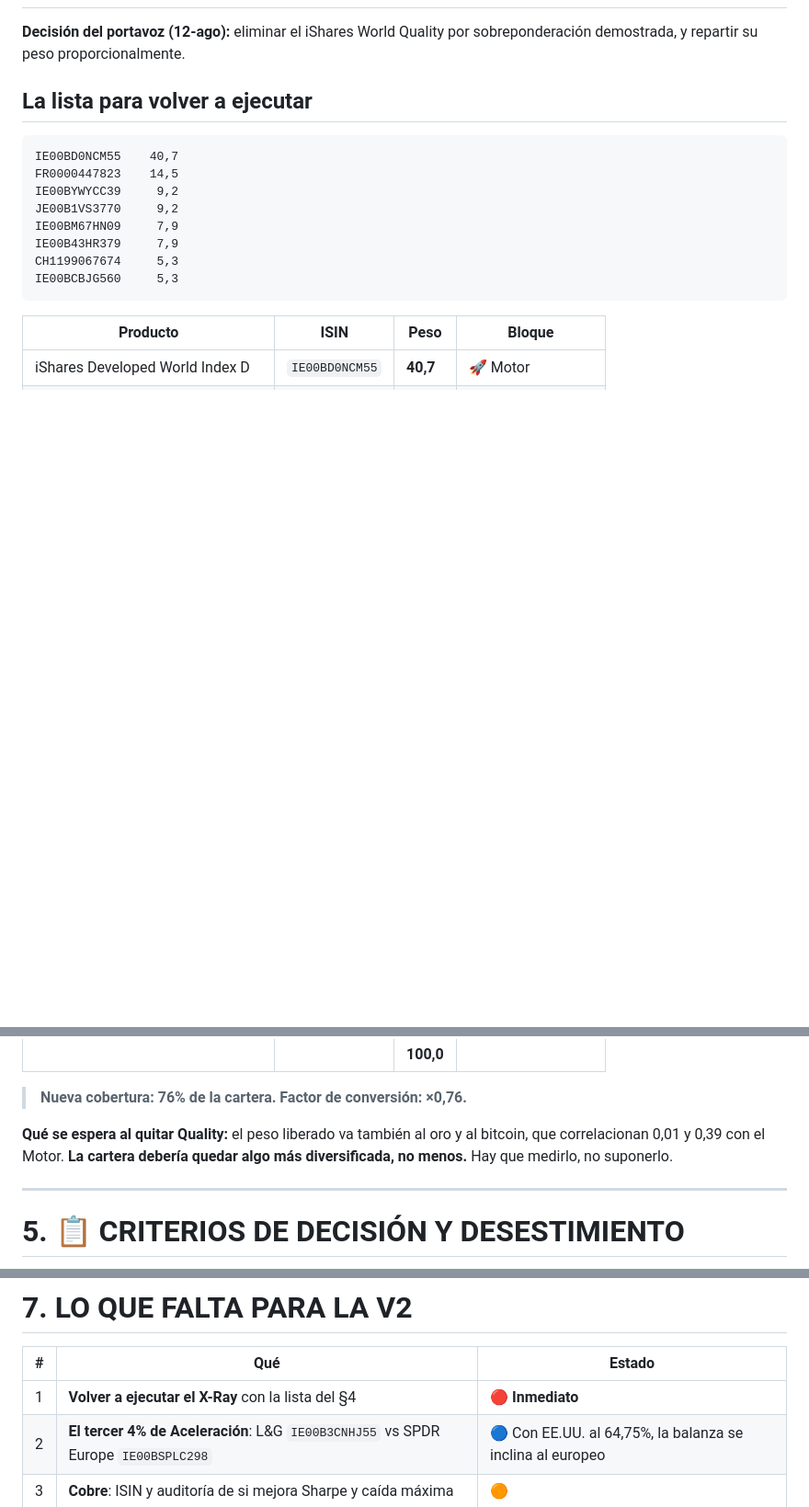
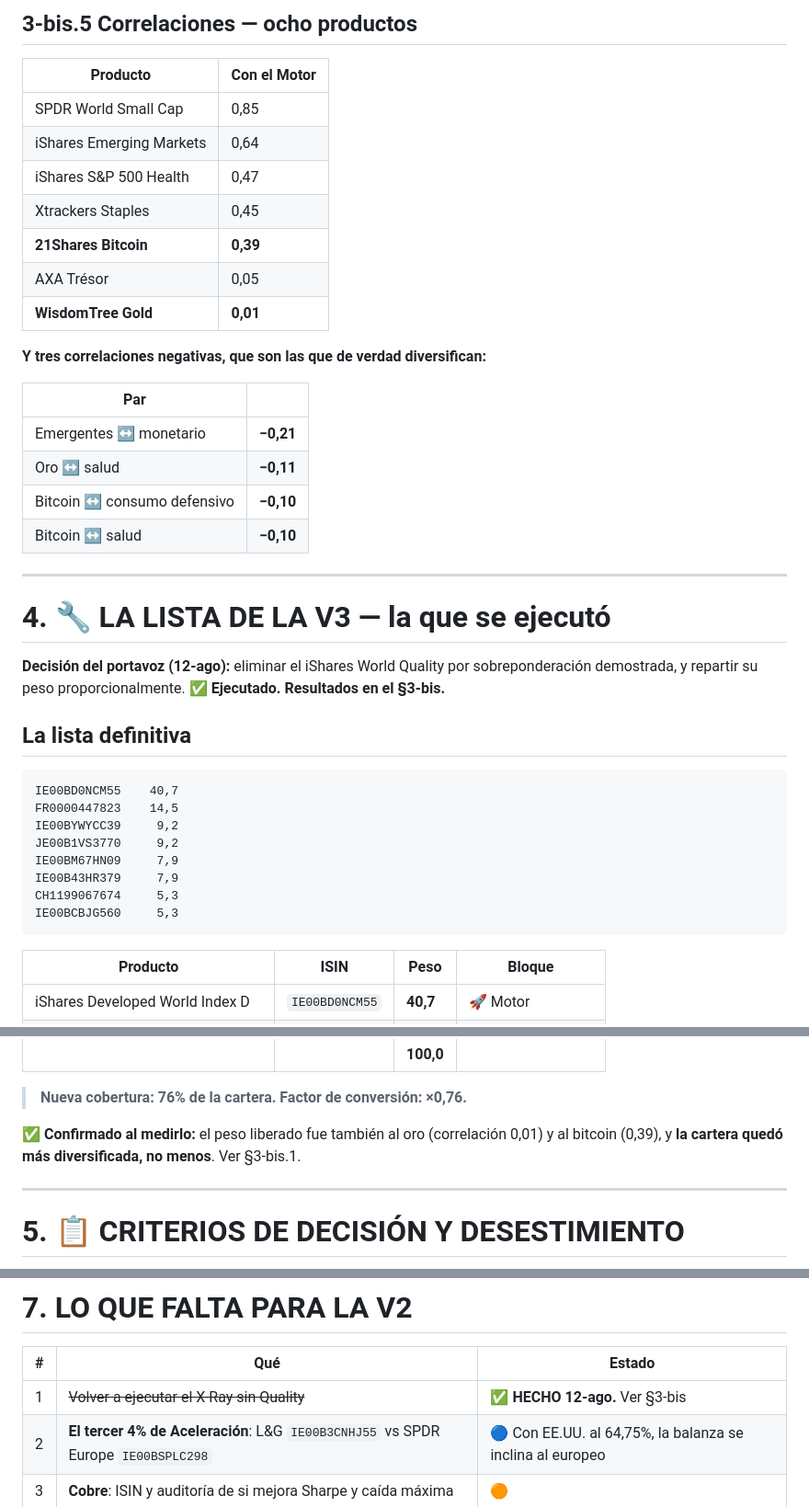
Before and after one commit to lyf3011-droid/peaky-minders-global, a Markdown page: 02_CARTERA/XRAY_V1.md, 3 parts joined by grey strips. Shown at 92% size. GitHub-like rendering; blank space fills up the shorter version.

````diff
--- a/02_CARTERA/XRAY_V1.md
+++ b/02_CARTERA/XRAY_V1.md
@@ -211,8 +327,32 @@ sin calificar del monetario. **`[PENDIENTE DE VERIFICAR ANTES DEL 18]`**
+## 3-bis.5 Correlaciones — ocho productos
+
+| Producto | Con el Motor |
+|---|---|
+| SPDR World Small Cap | 0,85 |
+| iShares Emerging Markets | 0,64 |
+| iShares S&P 500 Health | 0,47 |
+| Xtrackers Staples | 0,45 |
+| **21Shares Bitcoin** | **0,39** |
+| AXA Trésor | 0,05 |
+| **WisdomTree Gold** | **0,01** |
+
+**Y tres correlaciones negativas, que son las que de verdad diversifican:**
+
+| Par | |
+|---|---|
+| Emergentes ↔ monetario | **−0,21** |
+| Oro ↔ salud | **−0,11** |
+| Bitcoin ↔ consumo defensivo | **−0,10** |
+| Bitcoin ↔ salud | **−0,10** |
+
+---
+
+# 4. 🔧 LA LISTA DE LA V3 — la que se ejecutó
 
 **Decisión del portavoz (12-ago):** eliminar el iShares World Quality por sobreponderación
-demostrada, y repartir su peso proporcionalmente.
+demostrada, y repartir su peso proporcionalmente. ✅ **Ejecutado. Resultados en el §3-bis.**
 
-## La lista para volver a ejecutar
+## La lista definitiva
 
 ```
 IE00BD0NCM55    40,7
@@ -239,9 +379,8 @@ IE00BCBJG560     5,3
 
 > **Nueva cobertura: 76% de la cartera. Factor de conversión: ×0,76.**
 
-**Qué se espera al quitar Quality:** el peso liberado va también al oro y al bitcoin, que
-correlacionan 0,01 y 0,39 con el Motor. **La cartera debería quedar algo más diversificada,
-no menos.** Hay que medirlo, no suponerlo.
+✅ **Confirmado al medirlo:** el peso liberado fue también al oro (correlación 0,01) y al
+bitcoin (0,39), y **la cartera quedó más diversificada, no menos**. Ver §3-bis.1.
 
 ---
 
@@ -441,7 +580,7 @@ Trece fondos, reparto 80/20.
 
 | # | Qué | Estado |
 |---|---|---|
-| 1 | **Volver a ejecutar el X-Ray** con la lista del §4 | 🔴 **Inmediato** |
+| 1 | ~~Volver a ejecutar el X-Ray sin Quality~~ | ✅ **HECHO 12-ago.** Ver §3-bis |
 | 2 | **El tercer 4% de Aceleración**: L&G `IE00B3CNHJ55` vs SPDR Europe `IE00BSPLC298` | 🔵 Con EE.UU. al 64,75%, la balanza se inclina al europeo |
 | 3 | **Cobre**: ISIN y auditoría de si mejora Sharpe y caída máxima | 🟠 |
 | 4 | **Convicción**: ficha de seis casillas por empresa | 🔴 Y **Microsoft baja a 2,74%** |
````
Also changed, not shown: other parts of 02_CARTERA/XRAY_V1.md (+118 -1 lines).
